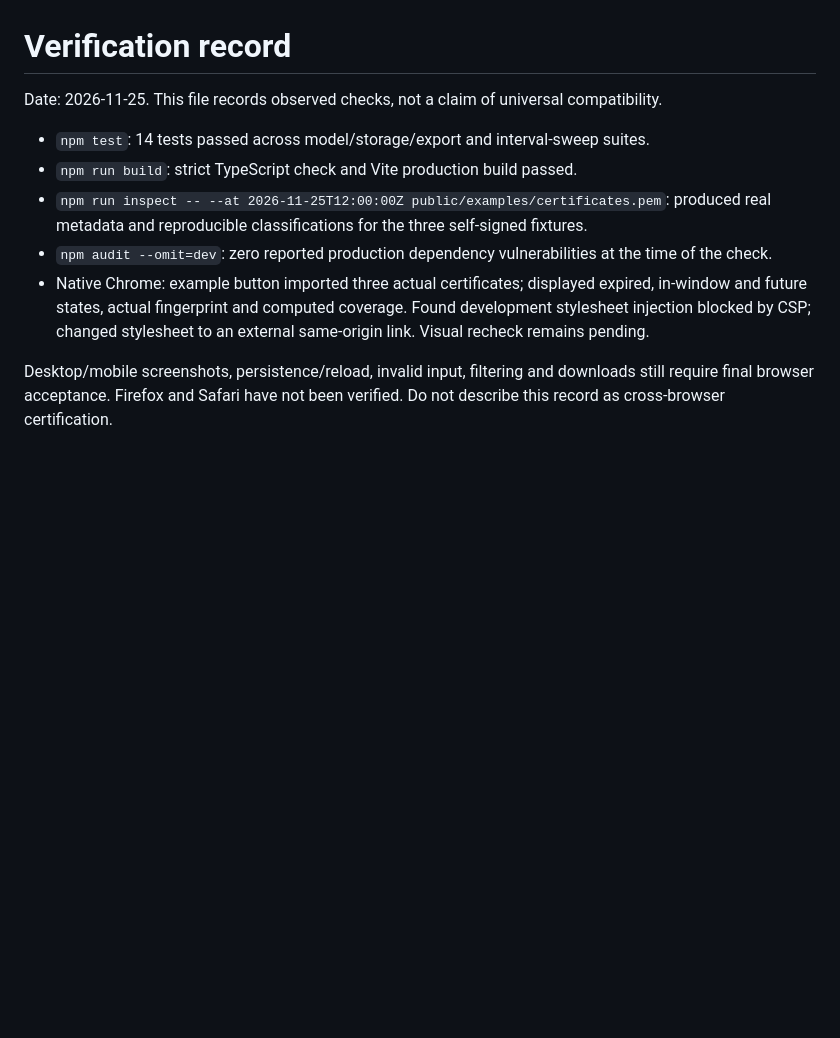
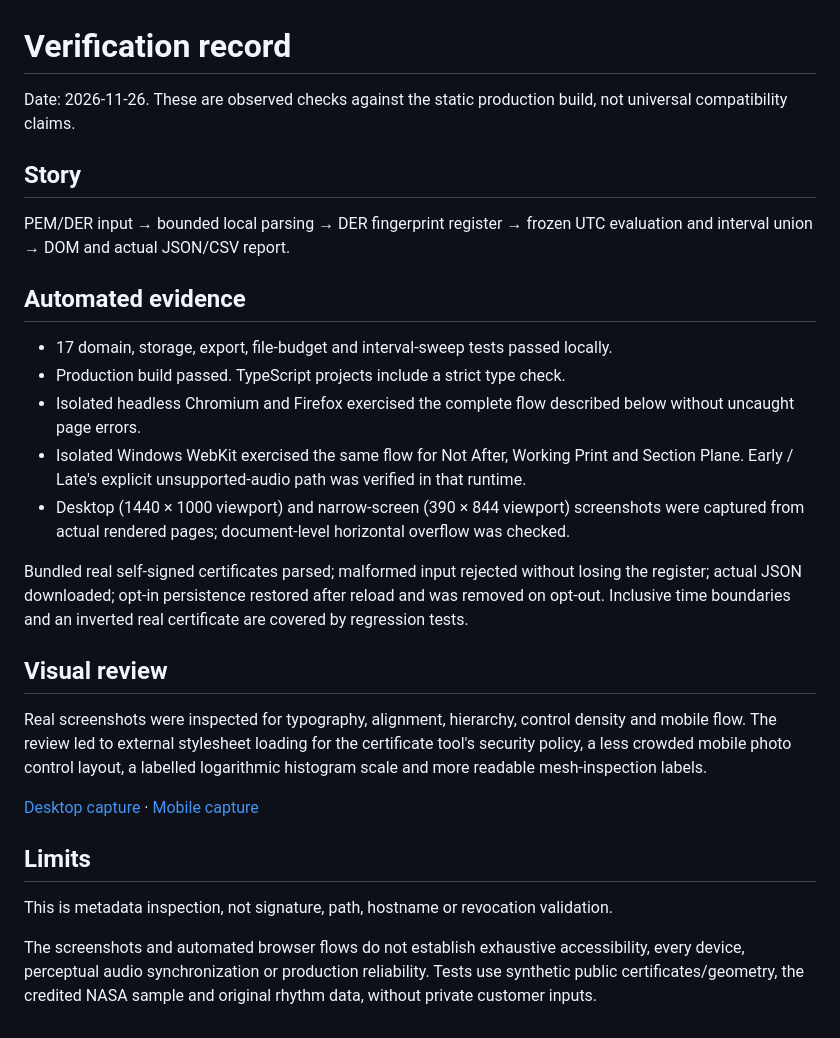
Before and after one commit to italodevjs/not-after, a Markdown page: docs/VERIFICATION.md, the part around the change. Drawn GitHub-style; blank space fills up the shorter version.

```diff
--- a/docs/VERIFICATION.md
+++ b/docs/VERIFICATION.md
@@ -1,11 +1,29 @@
 # Verification record
 
-Date: 2026-11-25. This file records observed checks, not a claim of universal compatibility.
+Date: 2026-11-26. These are observed checks against the static production build, not universal compatibility claims.
 
-- `npm test`: 14 tests passed across model/storage/export and interval-sweep suites.
-- `npm run build`: strict TypeScript check and Vite production build passed.
-- `npm run inspect -- --at 2026-11-25T12:00:00Z public/examples/certificates.pem`: produced real metadata and reproducible classifications for the three self-signed fixtures.
-- `npm audit --omit=dev`: zero reported production dependency vulnerabilities at the time of the check.
-- Native Chrome: example button imported three actual certificates; displayed expired, in-window and future states, actual fingerprint and computed coverage. Found development stylesheet injection blocked by CSP; changed stylesheet to an external same-origin link. Visual recheck remains pending.
+## Story
 
-Desktop/mobile screenshots, persistence/reload, invalid input, filtering and downloads still require final browser acceptance. Firefox and Safari have not been verified. Do not describe this record as cross-browser certification.
+PEM/DER input → bounded local parsing → DER fingerprint register → frozen UTC evaluation and interval union → DOM and actual JSON/CSV report.
+
+## Automated evidence
+
+- 17 domain, storage, export, file-budget and interval-sweep tests passed locally.
+- Production build passed. TypeScript projects include a strict type check.
+- Isolated headless Chromium and Firefox exercised the complete flow described below without uncaught page errors.
+- Isolated Windows WebKit exercised the same flow for Not After, Working Print and Section Plane. Early / Late's explicit unsupported-audio path was verified in that runtime.
+- Desktop (1440 × 1000 viewport) and narrow-screen (390 × 844 viewport) screenshots were captured from actual rendered pages; document-level horizontal overflow was checked.
+
+Bundled real self-signed certificates parsed; malformed input rejected without losing the register; actual JSON downloaded; opt-in persistence restored after reload and was removed on opt-out. Inclusive time boundaries and an inverted real certificate are covered by regression tests.
+
+## Visual review
+
+Real screenshots were inspected for typography, alignment, hierarchy, control density and mobile flow. The review led to external stylesheet loading for the certificate tool's security policy, a less crowded mobile photo control layout, a labelled logarithmic histogram scale and more readable mesh-inspection labels.
+
+[Desktop capture](screenshots/desktop.png) · [Mobile capture](screenshots/mobile.png)
+
+## Limits
+
+This is metadata inspection, not signature, path, hostname or revocation validation.
+
+The screenshots and automated browser flows do not establish exhaustive accessibility, every device, perceptual audio synchronization or production reliability. Tests use synthetic public certificates/geometry, the credited NASA sample and original rhythm data, without private customer inputs.
```
Also changed, not shown: README.md (+2 -0 lines), docs/screenshots/desktop-firefox.png (added), docs/screenshots/desktop-webkit.png (added), docs/screenshots/desktop.png (added), docs/screenshots/mobile-firefox.png (added), docs/screenshots/mobile-webkit.png (added), docs/screenshots/mobile.png (added).
